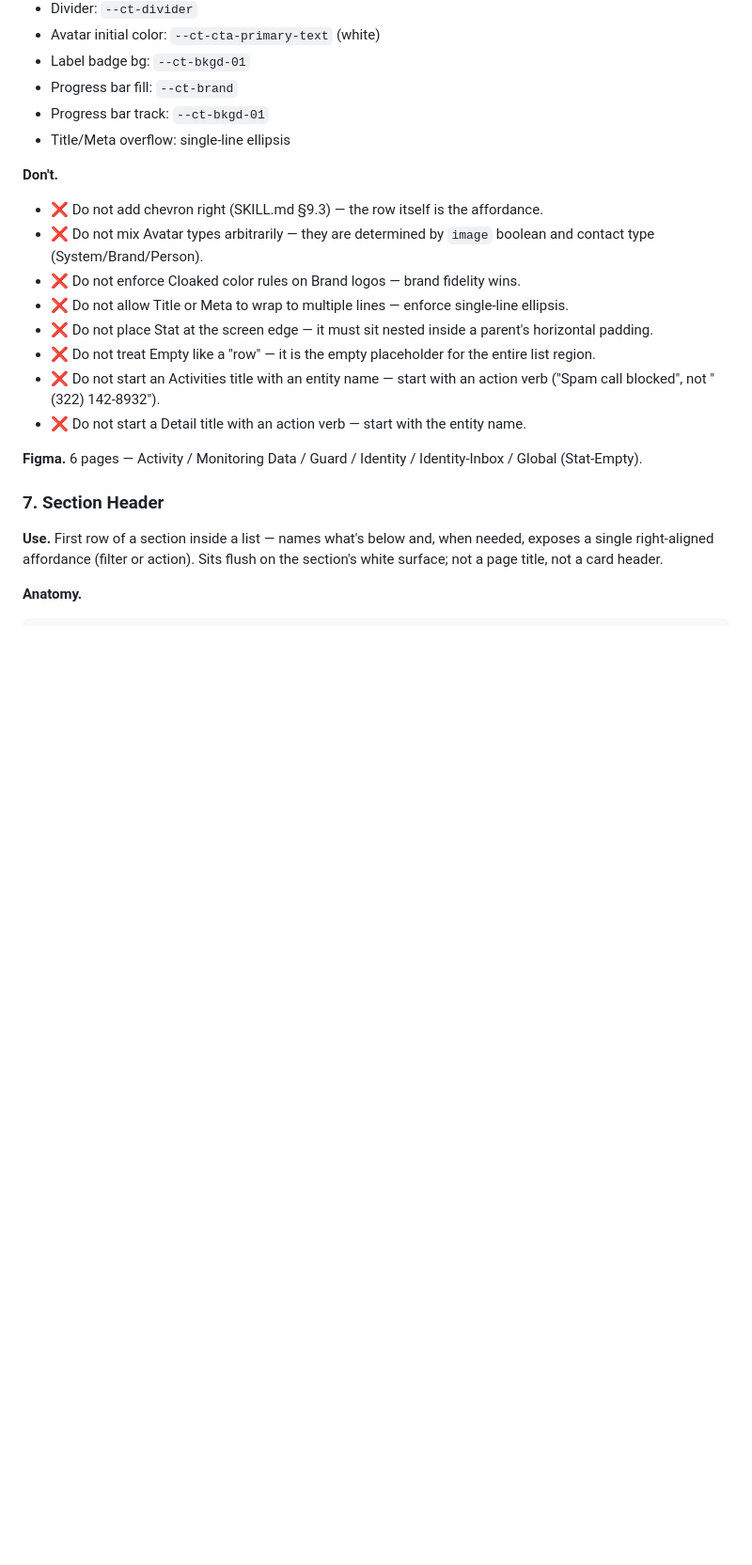
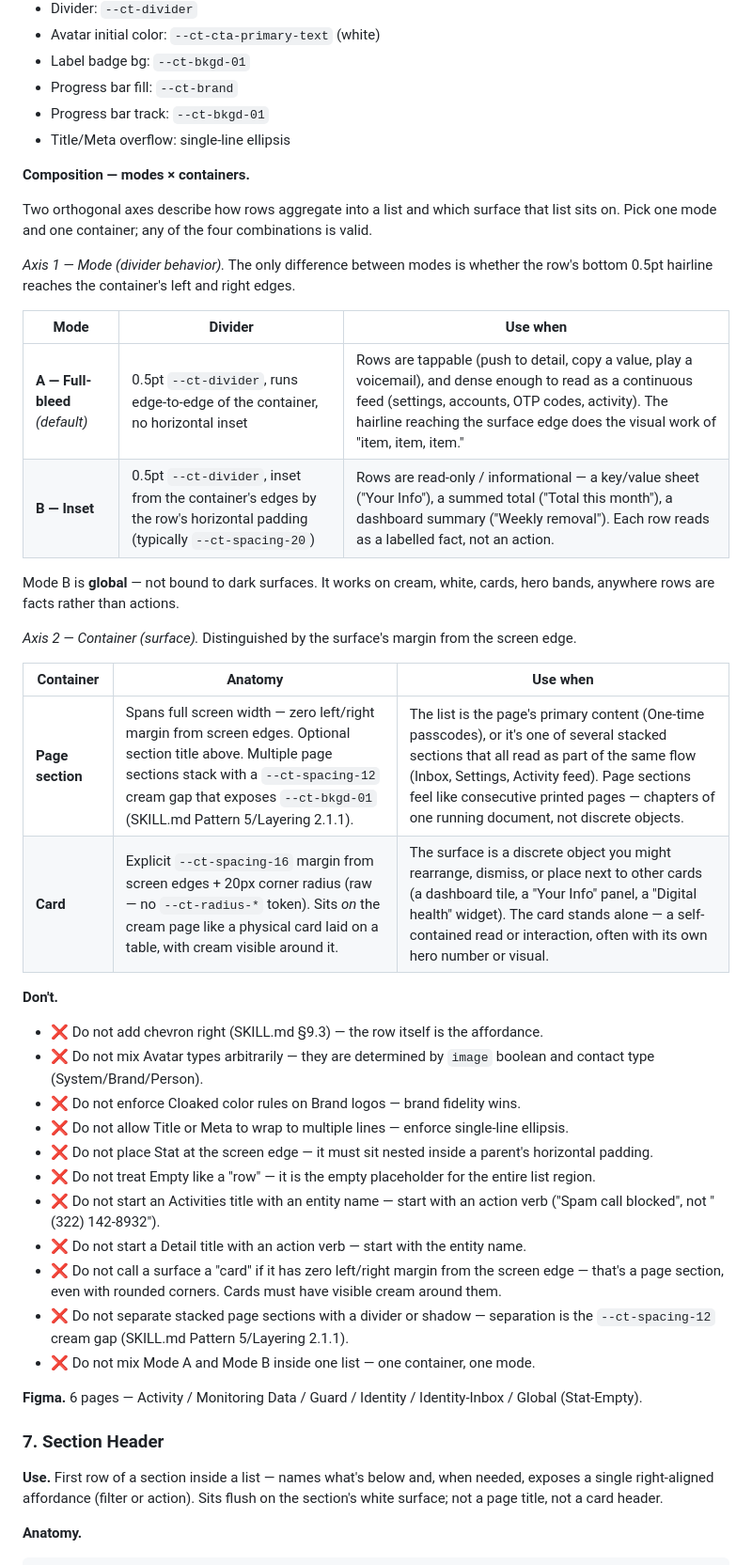
Before and after one commit to PS-Cloaked/cloaked-design-md, a Markdown page: cloaked-design-system/components.md, the part around one of its changes. Shown at 94% size. Rendered like a GitHub page; blank space fills up the shorter version.

Commit message:
components: add List Item composition rules (modes × containers)
Adds two orthogonal axes for §6 List Item: divider mode (full-bleed default vs inset for read-only rows) and container (page section vs card, distinguished by screen-edge margin). Reconciles the row divider spec from "1px line" to "0.5pt hairline" so it agrees with the new composition table.

Co-Authored-By: Claude Opus 4.7 (1M context) <noreply@anthropic.com>

```diff
--- a/cloaked-design-system/components.md
+++ b/cloaked-design-system/components.md
@@ -593,6 +593,26 @@ Activities answers *what happened*. Detail answers *who/where*. Meta fills in th
 - Progress bar track: `--ct-bkgd-01`
 - Title/Meta overflow: single-line ellipsis
 
+**Composition — modes × containers.**
+
+Two orthogonal axes describe how rows aggregate into a list and which surface that list sits on. Pick one mode and one container; any of the four combinations is valid.
+
+*Axis 1 — Mode (divider behavior).* The only difference between modes is whether the row's bottom 0.5pt hairline reaches the container's left and right edges.
+
+| Mode | Divider | Use when |
+|---|---|---|
+| **A — Full-bleed** *(default)* | 0.5pt `--ct-divider`, runs edge-to-edge of the container, no horizontal inset | Rows are tappable (push to detail, copy a value, play a voicemail), and dense enough to read as a continuous feed (settings, accounts, OTP codes, activity). The hairline reaching the surface edge does the visual work of "item, item, item." |
+| **B — Inset** | 0.5pt `--ct-divider`, inset from the container's edges by the row's horizontal padding (typically `--ct-spacing-20`) | Rows are read-only / informational — a key/value sheet ("Your Info"), a summed total ("Total this month"), a dashboard summary ("Weekly removal"). Each row reads as a labelled fact, not an action. |
+
+Mode B is **global** — not bound to dark surfaces. It works on cream, white, cards, hero bands, anywhere rows are facts rather than actions.
+
+*Axis 2 — Container (surface).* Distinguished by the surface's margin from the screen edge.
+
+| Container | Anatomy | Use when |
+|---|---|---|
+| **Page section** | Spans full screen width — zero left/right margin from screen edges. Optional section title above. Multiple page sections stack with a `--ct-spacing-12` cream gap that exposes `--ct-bkgd-01` (SKILL.md Pattern 5/Layering 2.1.1). | The list is the page's primary content (One-time passcodes), or it's one of several stacked sections that all read as part of the same flow (Inbox, Settings, Activity feed). Page sections feel like consecutive printed pages — chapters of one running document, not discrete objects. |
+| **Card** | Explicit `--ct-spacing-16` margin from screen edges + 20px corner radius (raw — no `--ct-radius-*` token). Sits *on* the cream page like a physical card laid on a table, with cream visible around it. | The surface is a discrete object you might rearrange, dismiss, or place next to other cards (a dashboard tile, a "Your Info" panel, a "Digital health" widget). The card stands alone — a self-contained read or interaction, often with its own hero number or visual. |
+
 **Don't.**
 - ❌ Do not add chevron right (SKILL.md §9.3) — the row itself is the affordance.
 - ❌ Do not mix Avatar types arbitrarily — they are determined by `image` boolean and contact type (System/Brand/Person).
@@ -602,6 +622,9 @@ Activities answers *what happened*. Detail answers *who/where*. Meta fills in th
 - ❌ Do not treat Empty like a "row" — it is the empty placeholder for the entire list region.
 - ❌ Do not start an Activities title with an entity name — start with an action verb ("Spam call blocked", not "(322) 142-8932").
 - ❌ Do not start a Detail title with an action verb — start with the entity name.
+- ❌ Do not call a surface a "card" if it has zero left/right margin from the screen edge — that's a page section, even with rounded corners. Cards must have visible cream around them.
+- ❌ Do not separate stacked page sections with a divider or shadow — separation is the `--ct-spacing-12` cream gap (SKILL.md Pattern 5/Layering 2.1.1).
+- ❌ Do not mix Mode A and Mode B inside one list — one container, one mode.
 
 **Figma.** 6 pages — Activity / Monitoring Data / Guard / Identity / Identity-Inbox / Global (Stat-Empty).
 
```
Also changed, not shown: other parts of cloaked-design-system/components.md (+1 -1 lines).
